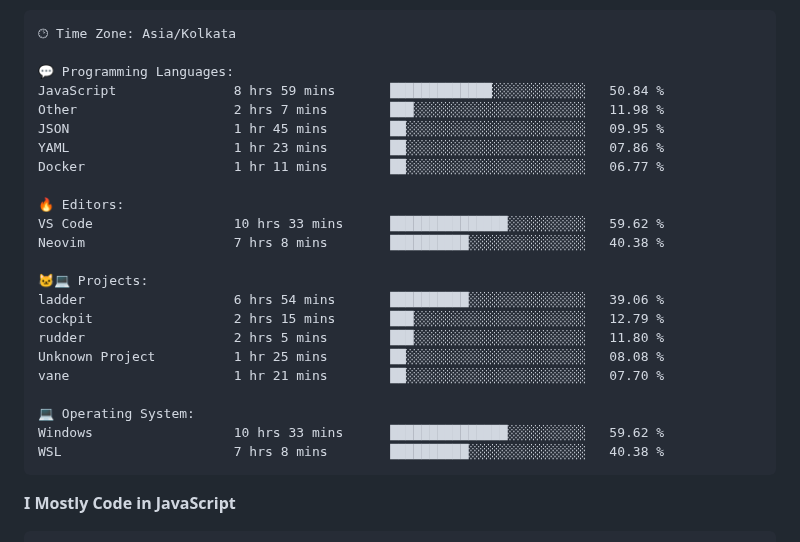
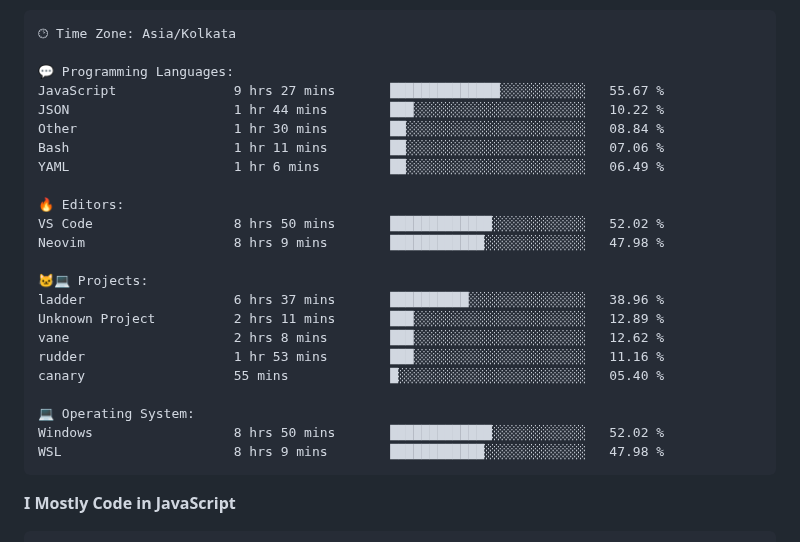
Before and after one commit to PiyushMishra318/piyushmishra318, a Markdown page: README.md, the part around one of its changes. GitHub-like rendering.

Commit message:
Updated with Dev Metrics

````diff
--- a/README.md
+++ b/README.md
@@ -83,26 +83,26 @@ Sunday                   569 commits         █░░░░░░░░░░
 🕑︎ Time Zone: Asia/Kolkata
 
 💬 Programming Languages:
-JavaScript               8 hrs 59 mins       █████████████░░░░░░░░░░░░   50.84 %
-Other                    2 hrs 7 mins        ███░░░░░░░░░░░░░░░░░░░░░░   11.98 %
-JSON                     1 hr 45 mins        ██░░░░░░░░░░░░░░░░░░░░░░░   09.95 %
-YAML                     1 hr 23 mins        ██░░░░░░░░░░░░░░░░░░░░░░░   07.86 %
-Docker                   1 hr 11 mins        ██░░░░░░░░░░░░░░░░░░░░░░░   06.77 %
+JavaScript               9 hrs 27 mins       ██████████████░░░░░░░░░░░   55.67 %
+JSON                     1 hr 44 mins        ███░░░░░░░░░░░░░░░░░░░░░░   10.22 %
+Other                    1 hr 30 mins        ██░░░░░░░░░░░░░░░░░░░░░░░   08.84 %
+Bash                     1 hr 11 mins        ██░░░░░░░░░░░░░░░░░░░░░░░   07.06 %
+YAML                     1 hr 6 mins         ██░░░░░░░░░░░░░░░░░░░░░░░   06.49 %
 
 🔥 Editors:
-VS Code                  10 hrs 33 mins      ███████████████░░░░░░░░░░   59.62 %
-Neovim                   7 hrs 8 mins        ██████████░░░░░░░░░░░░░░░   40.38 %
+VS Code                  8 hrs 50 mins       █████████████░░░░░░░░░░░░   52.02 %
+Neovim                   8 hrs 9 mins        ████████████░░░░░░░░░░░░░   47.98 %
 
 🐱‍💻 Projects:
-ladder                   6 hrs 54 mins       ██████████░░░░░░░░░░░░░░░   39.06 %
-cockpit                  2 hrs 15 mins       ███░░░░░░░░░░░░░░░░░░░░░░   12.79 %
-rudder                   2 hrs 5 mins        ███░░░░░░░░░░░░░░░░░░░░░░   11.80 %
-Unknown Project          1 hr 25 mins        ██░░░░░░░░░░░░░░░░░░░░░░░   08.08 %
-vane                     1 hr 21 mins        ██░░░░░░░░░░░░░░░░░░░░░░░   07.70 %
+ladder                   6 hrs 37 mins       ██████████░░░░░░░░░░░░░░░   38.96 %
+Unknown Project          2 hrs 11 mins       ███░░░░░░░░░░░░░░░░░░░░░░   12.89 %
+vane                     2 hrs 8 mins        ███░░░░░░░░░░░░░░░░░░░░░░   12.62 %
+rudder                   1 hr 53 mins        ███░░░░░░░░░░░░░░░░░░░░░░   11.16 %
+canary                   55 mins             █░░░░░░░░░░░░░░░░░░░░░░░░   05.40 %
 
 💻 Operating System:
-Windows                  10 hrs 33 mins      ███████████████░░░░░░░░░░   59.62 %
-WSL                      7 hrs 8 mins        ██████████░░░░░░░░░░░░░░░   40.38 %
+Windows                  8 hrs 50 mins       █████████████░░░░░░░░░░░░   52.02 %
+WSL                      8 hrs 9 mins        ████████████░░░░░░░░░░░░░   47.98 %
 ```
 
 **I Mostly Code in JavaScript**
````
Also changed, not shown: other parts of README.md (+2 -2 lines).
